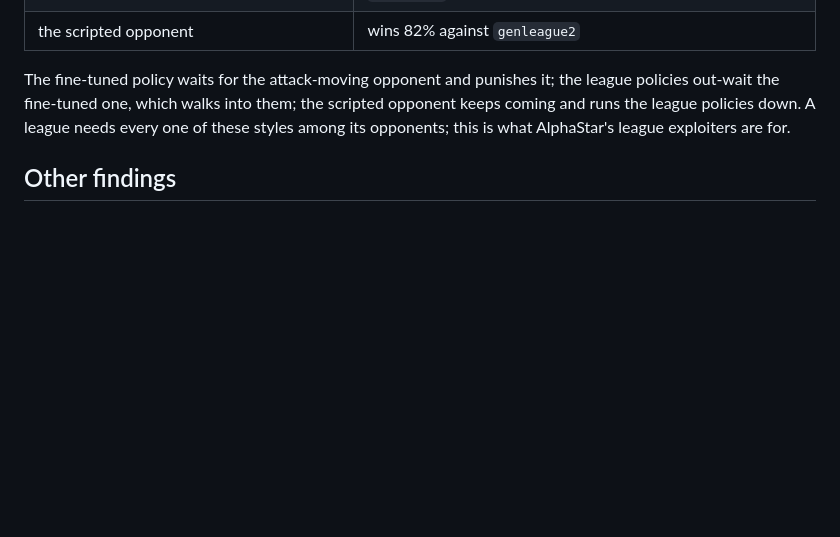
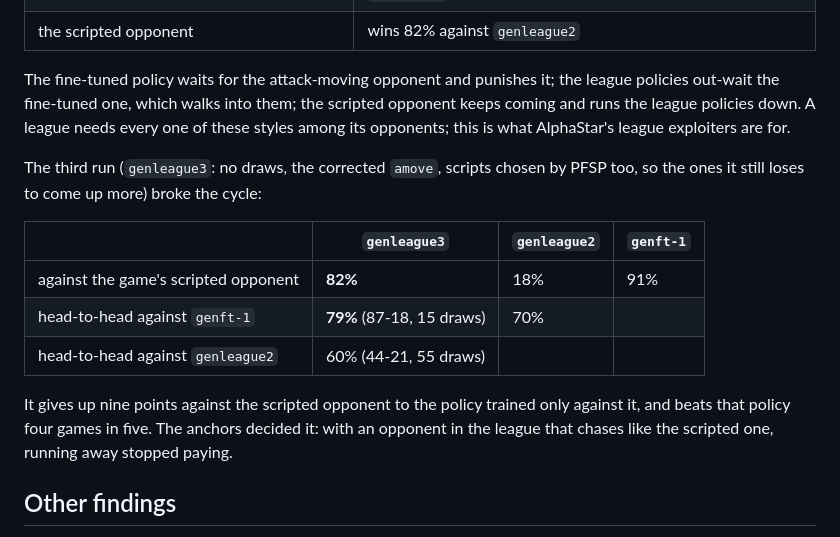
Before and after one commit to RobinKa/warcraftsim, a Markdown page: docs/experiments.md, the part around the change. Drawn GitHub-style; blank space fills up the shorter version.

```diff
--- a/docs/experiments.md
+++ b/docs/experiments.md
@@ -299,6 +299,19 @@ out-wait the fine-tuned one, which walks into them; the scripted opponent keeps
 league policies down. A league needs every one of these styles among its opponents; this is what
 AlphaStar's league exploiters are for.
 
+The third run (`genleague3`: no draws, the corrected `amove`, scripts chosen by PFSP too, so the ones
+it still loses to come up more) broke the cycle:
+
+| | `genleague3` | `genleague2` | `genft-1` |
+|---|---|---|---|
+| against the game's scripted opponent | **82%** | 18% | 91% |
+| head-to-head against `genft-1` | **79%** (87-18, 15 draws) | 70% | |
+| head-to-head against `genleague2` | 60% (44-21, 55 draws) | | |
+
+It gives up nine points against the scripted opponent to the policy trained only against it, and
+beats that policy four games in five. The anchors decided it: with an opponent in the league that
+chases like the scripted one, running away stopped paying.
+
 ## Other findings
 
 * lr 0.01 (tuned on `footmen2`) is far too high with 15 action heads: the KL per update was 1.0-1.5 (clip fraction 0.9) and the win rate peaked at 29%. The KL at a given lr grows with the number of heads (≈0.15 with 6, 0.3 with 9, 1.0+ with 15); lr 0.003 keeps it at 0.03-0.14.
```
Also changed, not shown: README.md (+1 -1 lines).
